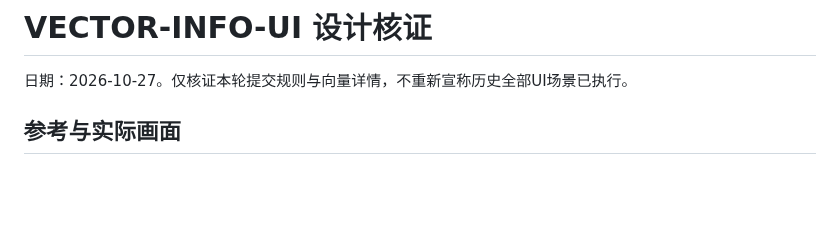
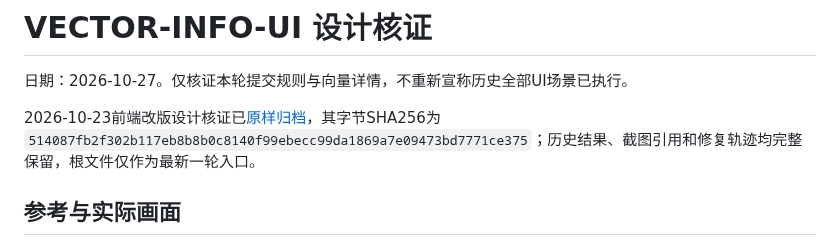
Before and after one commit to Qbsstg/text-vector-search, a Markdown page: design-qa.md, the part around the change. GitHub-like rendering; blank space fills up the shorter version.

```diff
--- a/design-qa.md
+++ b/design-qa.md
@@ -1,6 +1,8 @@
 # VECTOR-INFO-UI 设计核证
 
 日期：2026-10-27。仅核证本轮提交规则与向量详情，不重新宣称历史全部UI场景已执行。
+
+2026-10-23前端改版设计核证已[原样归档](docs/testing/UI-REDESIGN-DESIGN-QA-20261023.md)，其字节SHA256为`514087fb2f302b117eb8b8b0c8140f99ebecc99da1869a7e09473bd7771ce375`；历史结果、截图引用和修复轨迹均完整保留，根文件仅作为最新一轮入口。
 
 ## 参考与实际画面
 
```
Also changed, not shown: docs/testing/UI-REDESIGN-DESIGN-QA-20261023.md (added, +66 -0 lines).
